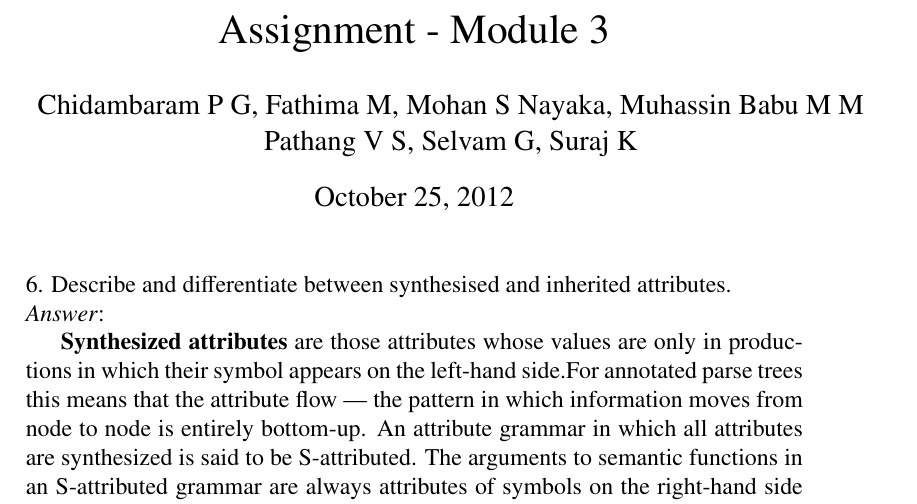
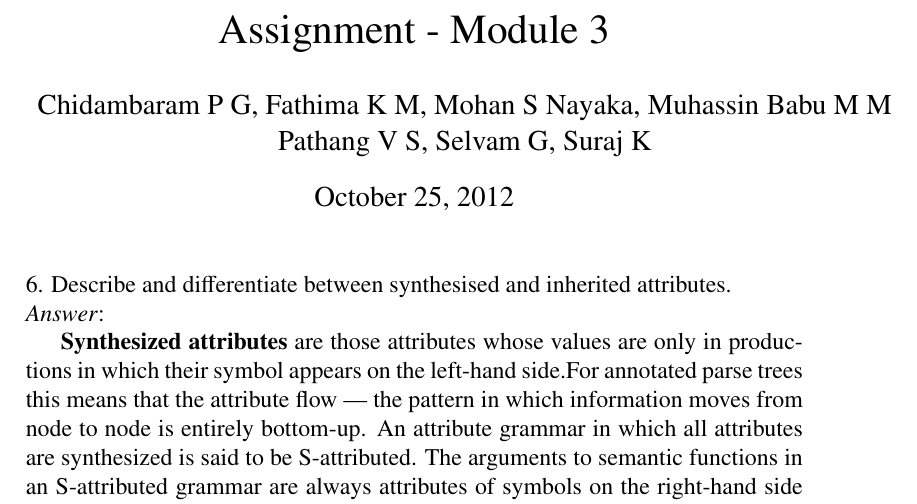
Before and after one commit to damesck/pop-assignment, a LaTeX problem sheet (assignment.tex): part of page 1 of 8, cut so that both start at the same text. Compiled offline with pdfLaTeX.

Commit message:
member name correction

```diff
--- a/assignment.tex
+++ b/assignment.tex
@@ -9,7 +9,7 @@
 
 \title{Assignment - Module 3}
 \date{\today}
-\author{Chidambaram P G, Fathima M, Mohan S Nayaka, Muhassin Babu M M\\ Pathang V S, Selvam G, Suraj K}
+\author{Chidambaram P G, Fathima K M, Mohan S Nayaka, Muhassin Babu M M\\ Pathang V S, Selvam G, Suraj K}
 \maketitle
 \noindent
 6. Describe and differentiate between synthesised and inherited attributes.\\
```
